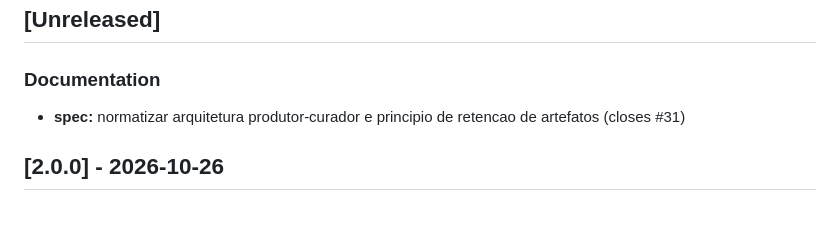
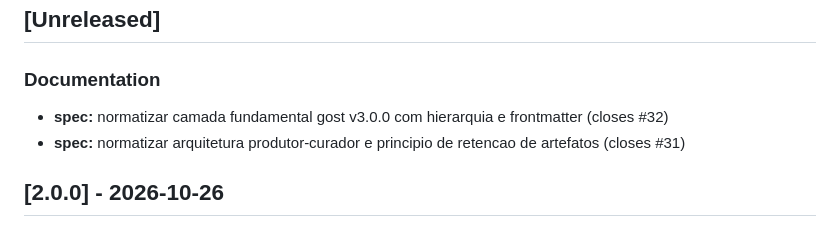
Before and after one commit to lumenpink/gost, a Markdown page: CHANGELOG.md, the part around the change. Drawn GitHub-style.

Commit message:
feat: normatizar camada fundamental gost v3 (closes #32 - ph9)
[Resumo]: Normatização da camada fundamental GOST v3.0.0.
[Solução]: Definida a hierarquia de quatro níveis, princípio da tríade normativa fechada e frontmatter canônico.
[Validação]: Testes de conformidade e mutação da metanorma fundamental aprovados.

```diff
--- a/CHANGELOG.md
+++ b/CHANGELOG.md
@@ -3,6 +3,7 @@
 ## [Unreleased]
 
 ### Documentation
+- **spec:** normatizar camada fundamental gost v3.0.0 com hierarquia e frontmatter (closes #32)
 - **spec:** normatizar arquitetura produtor-curador e principio de retencao de artefatos (closes #31)
 
 ## [2.0.0] - 2026-10-26
```
